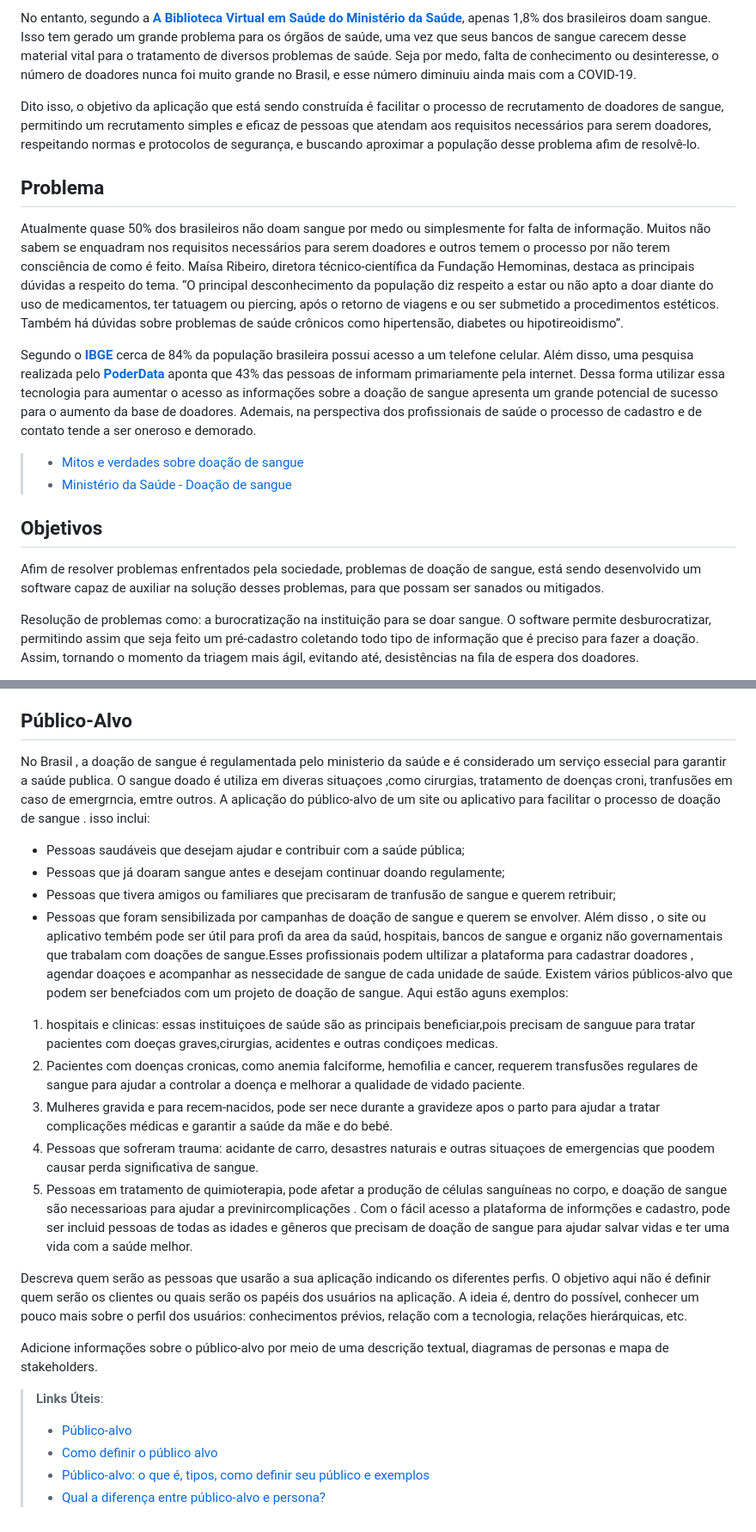
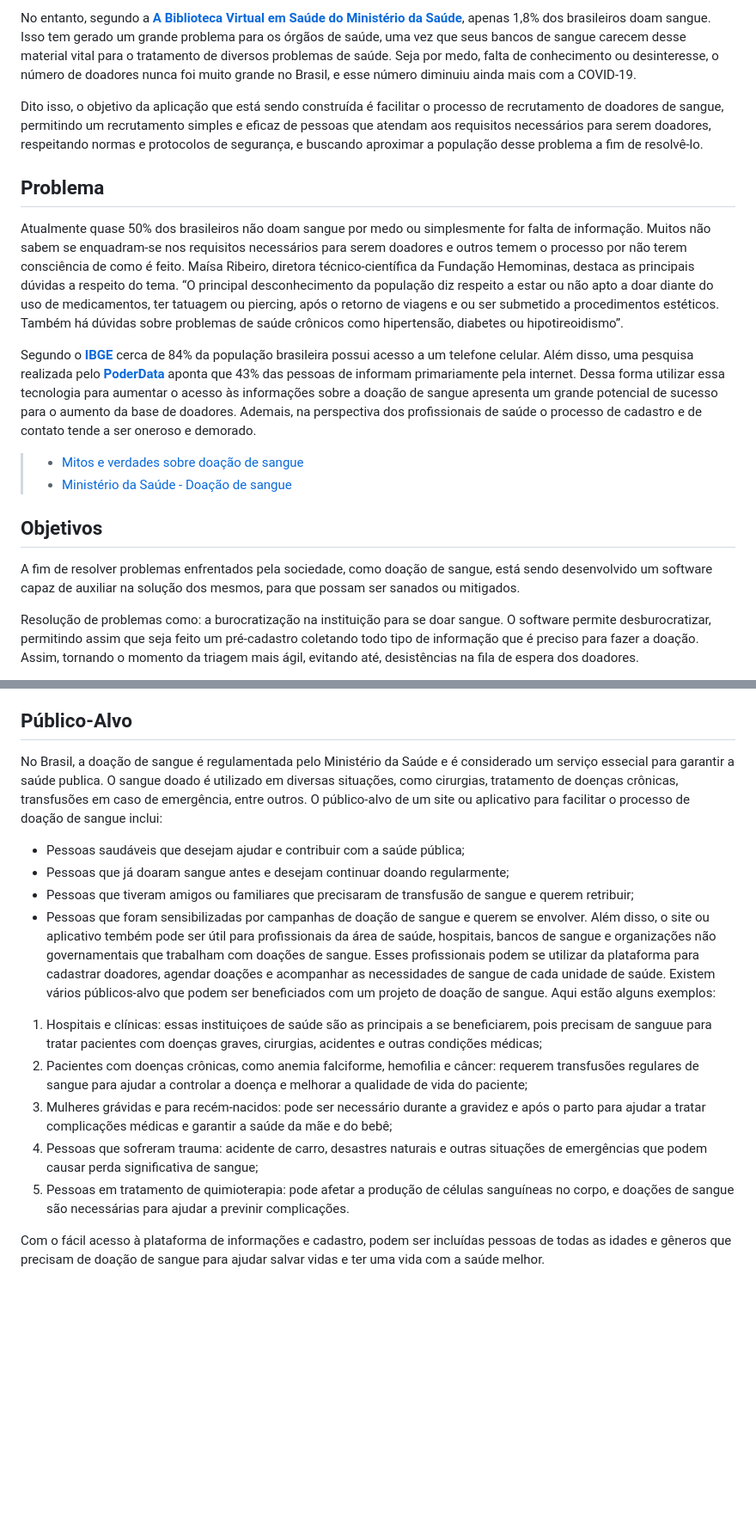
Before and after one commit to ICEI-PUC-Minas-PMV-SI/pmv-si-2023-1-e1-proj-web-t3-banco_de_sangue, a Markdown page: docs/context.md, 2 parts joined by grey strips. Shown: that part at 86% size. Drawn GitHub-style; blank space fills up the shorter version.

```diff
--- a/docs/context.md
+++ b/docs/context.md
@@ -6,21 +6,21 @@ A descoberta de Landsteiner foi fundamental para a medicina e teve um impacto si
 
 No entanto, segundo a **[A Biblioteca Virtual em Saúde do Ministério da Saúde](https://bvsms.saude.gov.br/a-importancia-da-doacao-regular-de-sangue/)**, apenas 1,8% dos brasileiros doam sangue. Isso tem gerado um grande problema para os órgãos de saúde, uma vez que seus bancos de sangue carecem desse material vital para o tratamento de diversos problemas de saúde. Seja por medo, falta de conhecimento ou desinteresse, o número de doadores nunca foi muito grande no Brasil, e esse número diminuiu ainda mais com a COVID-19.
 
-Dito isso, o objetivo da aplicação que está sendo construída é facilitar o processo de recrutamento de doadores de sangue, permitindo um recrutamento simples e eficaz de pessoas que atendam aos requisitos necessários para serem doadores, respeitando normas e protocolos de segurança, e buscando aproximar a população desse problema afim de resolvê-lo.
+Dito isso, o objetivo da aplicação que está sendo construída é facilitar o processo de recrutamento de doadores de sangue, permitindo um recrutamento simples e eficaz de pessoas que atendam aos requisitos necessários para serem doadores, respeitando normas e protocolos de segurança, e buscando aproximar a população desse problema a fim de resolvê-lo.
 
 
 ## Problema
 
-Atualmente quase 50% dos brasileiros não doam sangue por medo ou simplesmente for falta de informação. Muitos não sabem se enquadram nos requisitos necessários para serem doadores e outros temem o processo por não terem consciência de como é feito. Maísa Ribeiro, diretora técnico-científica da Fundação Hemominas, destaca as principais dúvidas a respeito do tema. “O principal desconhecimento da população diz respeito a estar ou não apto a doar diante do uso de medicamentos, ter tatuagem ou piercing, após o retorno de viagens e ou ser submetido a procedimentos estéticos. Também há dúvidas sobre problemas de saúde crônicos como hipertensão, diabetes ou hipotireoidismo”.
+Atualmente quase 50% dos brasileiros não doam sangue por medo ou simplesmente for falta de informação. Muitos não sabem se enquadram-se nos requisitos necessários para serem doadores e outros temem o processo por não terem consciência de como é feito. Maísa Ribeiro, diretora técnico-científica da Fundação Hemominas, destaca as principais dúvidas a respeito do tema. “O principal desconhecimento da população diz respeito a estar ou não apto a doar diante do uso de medicamentos, ter tatuagem ou piercing, após o retorno de viagens e ou ser submetido a procedimentos estéticos. Também há dúvidas sobre problemas de saúde crônicos como hipertensão, diabetes ou hipotireoidismo”.
 
-Segundo o **[IBGE](https://www.correiodopovo.com.br/jornalcomtecnologia/mais-de-155-milhões-de-brasileiros-possuem-celular-para-uso-pessoal-aponta-ibge-1.891007)** cerca de 84% da população brasileira possui acesso a um telefone celular. Além disso, uma pesquisa realizada pelo **[PoderData](https://www.poder360.com.br/midia/internet-e-principal-meio-de-informacao-para-43-tv-e-preferida-de-40/)** aponta que 43% das pessoas de informam primariamente pela internet. Dessa forma utilizar essa tecnologia para aumentar o acesso as informações sobre a doação de sangue apresenta um grande potencial de sucesso para o aumento da base de doadores. Ademais, na perspectiva dos profissionais de saúde o processo de cadastro e de contato tende a ser oneroso e demorado.
+Segundo o **[IBGE](https://www.correiodopovo.com.br/jornalcomtecnologia/mais-de-155-milhões-de-brasileiros-possuem-celular-para-uso-pessoal-aponta-ibge-1.891007)** cerca de 84% da população brasileira possui acesso a um telefone celular. Além disso, uma pesquisa realizada pelo **[PoderData](https://www.poder360.com.br/midia/internet-e-principal-meio-de-informacao-para-43-tv-e-preferida-de-40/)** aponta que 43% das pessoas de informam primariamente pela internet. Dessa forma utilizar essa tecnologia para aumentar o acesso às informações sobre a doação de sangue apresenta um grande potencial de sucesso para o aumento da base de doadores. Ademais, na perspectiva dos profissionais de saúde o processo de cadastro e de contato tende a ser oneroso e demorado.
 
 > * [Mitos e verdades sobre doação de sangue](https://www.agenciaminas.mg.gov.br/noticia/hemominas-esclarece-mitos-e-verdades-sobre-doacao-de-sangue)
 > * [Ministério da Saúde - Doação de sangue](https://www.gov.br/saude/pt-br/composicao/saes/sangue)
 
 ## Objetivos
 
-Afim de resolver problemas enfrentados pela sociedade, problemas de doação de sangue, está sendo desenvolvido um software capaz de auxiliar na solução desses problemas, para que possam ser sanados ou mitigados.
+A fim de resolver problemas enfrentados pela sociedade, como doação de sangue, está sendo desenvolvido um software capaz de auxiliar na solução dos mesmos, para que possam ser sanados ou mitigados.
 
 Resolução de problemas como: a burocratização na instituição para se doar sangue. O software permite desburocratizar, permitindo assim que seja feito um pré-cadastro coletando todo tipo de informação que é preciso para fazer a doação. Assim, tornando o momento da triagem mais ágil, evitando até, desistências na fila de espera dos doadores.
 
@@ -46,30 +46,20 @@ Diante do apresentado, torna-se plausível o desenvolvimento de uma aplicação
 
 ## Público-Alvo
 
-No  Brasil , a doação de sangue é regulamentada pelo ministerio da saúde e é considerado um serviço essecial para garantir a saúde publica.
-O sangue doado  é utiliza  em  diveras situaçoes ,como cirurgias, tratamento de doenças croni, tranfusões em caso  de  emergrncia, emtre outros.
-A aplicação do público-alvo  de um site ou aplicativo  para facilitar o processo  de doação de sangue . isso inclui:
+No  Brasil, a doação de sangue é regulamentada pelo Ministério da Saúde e é considerado um serviço essecial para garantir a saúde publica.
+O sangue doado é utilizado em diversas situações, como cirurgias, tratamento de doenças crônicas, transfusões em caso de emergência, entre outros.
+O público-alvo de um site ou aplicativo para facilitar o processo de doação de sangue inclui:
 * Pessoas saudáveis que desejam ajudar e contribuir com a saúde pública;
-*  Pessoas que  já doaram  sangue antes e desejam continuar doando regulamente;
-*  Pessoas que tivera amigos ou familiares que precisaram de tranfusão  de sangue e querem retribuir;
-*  Pessoas que foram  sensibilizada por campanhas  de doação  de sangue  e querem  se envolver.
-Além disso ,  o site ou aplicativo tembém pode ser útil  para profi da area  da saúd, hospitais, bancos de sangue  e organiz não governamentais que trabalam
-com doações de sangue.Esses profissionais podem  ultilizar a plataforma para  cadastrar  doadores , agendar doaçoes e acompanhar as nessecidade de sangue de cada unidade de saúde.
-Existem  vários  públicos-alvo que podem ser benefciados  com  um projeto de doação de sangue. Aqui estão  aguns exemplos:
-1. hospitais e clinicas: essas instituiçoes de saúde  são as principais beneficiar,pois  precisam de sanguue  para tratar pacientes com doeças graves,cirurgias, acidentes e outras condiçoes medicas.
-2.  Pacientes com doenças  cronicas, como anemia falciforme, hemofilia e cancer, requerem  transfusões regulares de sangue  para ajudar a controlar  a doença  e melhorar a qualidade de vidado  paciente.
-3.  Mulheres gravida  e para recem-nacidos, pode ser  nece durante a gravideze apos o parto para  ajudar a tratar complicações  médicas e garantir  a saúde da mãe e do bebé.
-4.   Pessoas que sofreram trauma: acidante de carro, desastres naturais  e outras situaçoes  de emergencias  que poodem causar perda significativa de  sangue.
-5.   Pessoas em tratamento de quimioterapia, pode afetar  a produção de células sanguíneas no corpo, e doação de sangue são necessarioas para ajudar a previnircomplicações .
-Com o fácil acesso a plataforma de informções e cadastro, pode ser incluid pessoas de todas as idades e gêneros que  precisam de doação de sangue para ajudar salvar vidas e ter uma vida com a saúde melhor.
+*  Pessoas que  já doaram  sangue antes e desejam continuar doando regularmente;
+*  Pessoas que tiveram amigos ou familiares que precisaram de transfusão de sangue e querem retribuir;
+*  Pessoas que foram  sensibilizadas por campanhas de doação de sangue e querem se envolver.
+Além disso, o site ou aplicativo tembém pode ser útil para profissionais da área de saúde, hospitais, bancos de sangue  e organizações não governamentais que trabalham
+com doações de sangue. Esses profissionais podem se utilizar da plataforma para cadastrar doadores, agendar doações e acompanhar as necessidades de sangue de cada unidade de saúde.
+Existem vários públicos-alvo que podem ser beneficiados com um projeto de doação de sangue. Aqui estão alguns exemplos:
+1. Hospitais e clínicas: essas instituiçoes de saúde são as principais a se beneficiarem, pois precisam de sanguue para tratar pacientes com doenças graves, cirurgias, acidentes e outras condições médicas;
+2.  Pacientes com doenças crônicas, como anemia falciforme, hemofilia e câncer: requerem  transfusões regulares de sangue para ajudar a controlar a doença e melhorar a qualidade de vida do paciente;
+3.  Mulheres grávidas e para recém-nacidos: pode ser necessário durante a gravidez e após o parto para ajudar a tratar complicações médicas e garantir a saúde da mãe e do bebê;
+4.   Pessoas que sofreram trauma: acidente de carro, desastres naturais e outras situações de emergências que podem causar perda significativa de sangue;
+5.   Pessoas em tratamento de quimioterapia: pode afetar a produção de células sanguíneas no corpo, e doações de sangue são necessárias para ajudar a previnir complicações.
 
-Descreva quem serão as pessoas que usarão a sua aplicação indicando os diferentes perfis. O objetivo aqui não é definir quem serão os clientes ou quais serão os papéis dos usuários na aplicação. A ideia é, dentro do possível, conhecer um pouco mais sobre o perfil dos usuários: conhecimentos prévios, relação com a tecnologia, relações
-hierárquicas, etc.
-
-Adicione informações sobre o público-alvo por meio de uma descrição textual, diagramas de personas e mapa de stakeholders.
-
-> **Links Úteis**:
-> - [Público-alvo](https://blog.hotmart.com/pt-br/publico-alvo/)
-> - [Como definir o público alvo](https://exame.com/pme/5-dicas-essenciais-para-definir-o-publico-alvo-do-seu-negocio/)
-> - [Público-alvo: o que é, tipos, como definir seu público e exemplos](https://klickpages.com.br/blog/publico-alvo-o-que-e/)
-> - [Qual a diferença entre público-alvo e persona?](https://rockcontent.com/blog/diferenca-publico-alvo-e-persona/)
+Com o fácil acesso à plataforma de informações e cadastro, podem ser incluídas pessoas de todas as idades e gêneros que precisam de doação de sangue para ajudar salvar vidas e ter uma vida com a saúde melhor.
```
